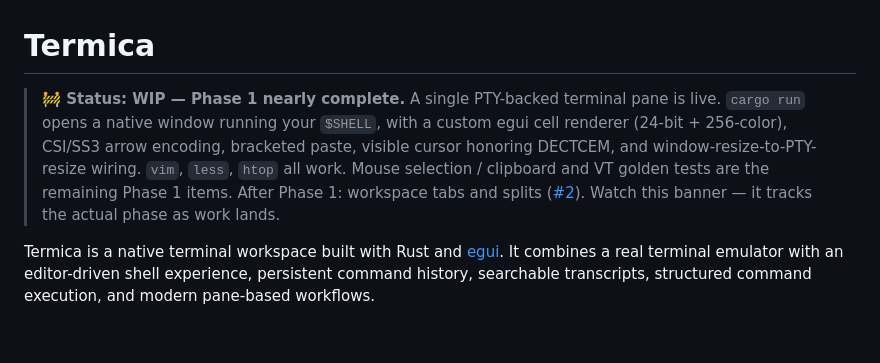
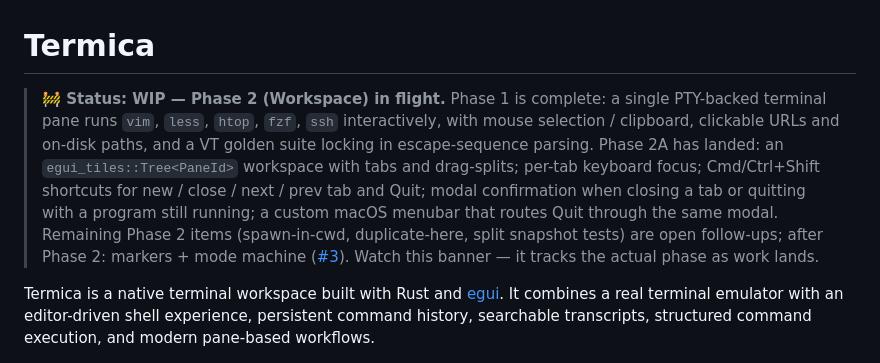
Before and after one commit to enthal/termica, a Markdown page: README.md, the part around the change. GitHub-like rendering; blank space fills up the shorter version.

```diff
--- a/README.md
+++ b/README.md
@@ -1,6 +1,6 @@
 # Termica
 
-> **🚧 Status: WIP — Phase 1 nearly complete.** A single PTY-backed terminal pane is live. `cargo run` opens a native window running your `$SHELL`, with a custom egui cell renderer (24-bit + 256-color), CSI/SS3 arrow encoding, bracketed paste, visible cursor honoring DECTCEM, and window-resize-to-PTY-resize wiring. `vim`, `less`, `htop` all work. Mouse selection / clipboard and VT golden tests are the remaining Phase 1 items. After Phase 1: workspace tabs and splits ([#2](https://github.com/enthal/termica/issues/2)). Watch this banner — it tracks the actual phase as work lands.
+> **🚧 Status: WIP — Phase 2 (Workspace) in flight.** Phase 1 is complete: a single PTY-backed terminal pane runs `vim`, `less`, `htop`, `fzf`, `ssh` interactively, with mouse selection / clipboard, clickable URLs and on-disk paths, and a VT golden suite locking in escape-sequence parsing. Phase 2A has landed: an `egui_tiles::Tree<PaneId>` workspace with tabs and drag-splits; per-tab keyboard focus; Cmd/Ctrl+Shift shortcuts for new / close / next / prev tab and Quit; modal confirmation when closing a tab or quitting with a program still running; a custom macOS menubar that routes Quit through the same modal. Remaining Phase 2 items (spawn-in-cwd, duplicate-here, split snapshot tests) are open follow-ups; after Phase 2: markers + mode machine ([#3](https://github.com/enthal/termica/issues/3)). Watch this banner — it tracks the actual phase as work lands.
 
 Termica is a native terminal workspace built with Rust and [egui](https://github.com/emilk/egui). It combines a real terminal emulator with an editor-driven shell experience, persistent command history, searchable transcripts, structured command execution, and modern pane-based workflows.
 
```
Also changed, not shown: spec/10-roadmap.md (+16 -5 lines).
